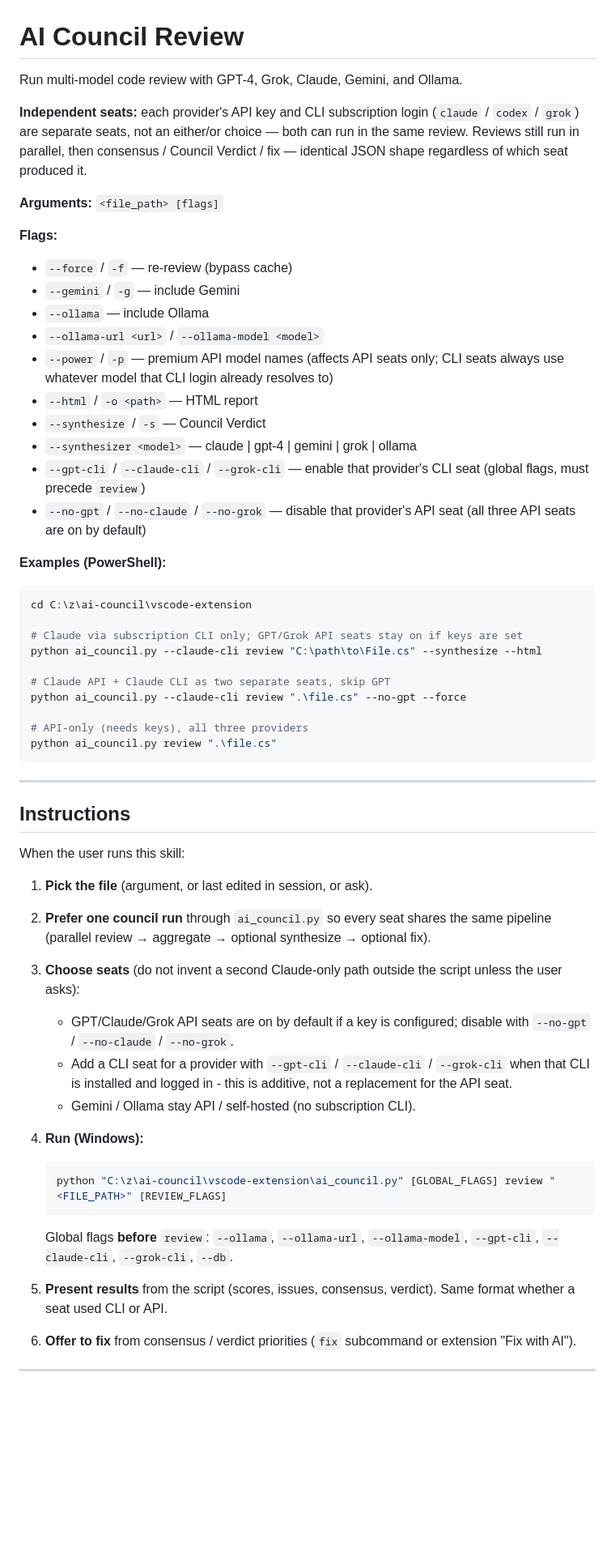
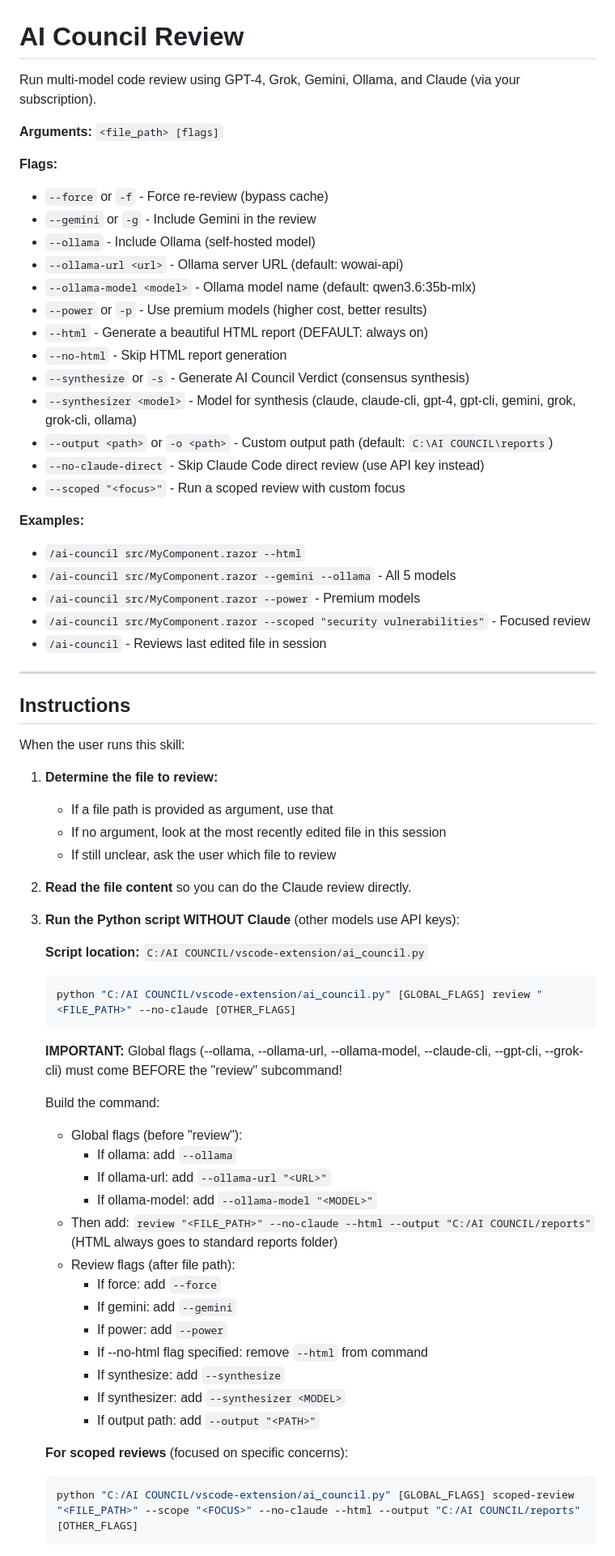
Before and after one commit to laurence73/ai-council, a Markdown page: commands/ai-council.md, the part around one of its changes. Shown at 81% size. Drawn GitHub-style; blank space fills up the shorter version.

Commit message:
update claude skill

````diff
--- a/commands/ai-council.md
+++ b/commands/ai-council.md
@@ -1,36 +1,30 @@
 # AI Council Review
 
-Run multi-model code review with GPT-4, Grok, Claude, Gemini, and Ollama.
-
-**Independent seats:** each provider's API key and CLI subscription login (`claude` / `codex` / `grok`) are separate seats, not an either/or choice — both can run in the same review. Reviews still run in parallel, then consensus / Council Verdict / fix — identical JSON shape regardless of which seat produced it.
+Run multi-model code review using GPT-4, Grok, Gemini, Ollama, and Claude (via your subscription).
 
 **Arguments:** `<file_path> [flags]`
 
 **Flags:**
-- `--force` / `-f` — re-review (bypass cache)
-- `--gemini` / `-g` — include Gemini
-- `--ollama` — include Ollama
-- `--ollama-url <url>` / `--ollama-model <model>`
-- `--power` / `-p` — premium API model names (affects API seats only; CLI seats always use whatever model that CLI login already resolves to)
-- `--html` / `-o <path>` — HTML report
-- `--synthesize` / `-s` — Council Verdict
-- `--synthesizer <model>` — claude | gpt-4 | gemini | grok | ollama
-- `--gpt-cli` / `--claude-cli` / `--grok-cli` — enable that provider's CLI seat (global flags, must precede `review`)
-- `--no-gpt` / `--no-claude` / `--no-grok` — disable that provider's API seat (all three API seats are on by default)
+- `--force` or `-f` - Force re-review (bypass cache)
+- `--gemini` or `-g` - Include Gemini in the review
+- `--ollama` - Include Ollama (self-hosted model)
+- `--ollama-url <url>` - Ollama server URL (default: wowai-api)
+- `--ollama-model <model>` - Ollama model name (default: qwen3.6:35b-mlx)
+- `--power` or `-p` - Use premium models (higher cost, better results)
+- `--html` - Generate a beautiful HTML report (DEFAULT: always on)
+- `--no-html` - Skip HTML report generation
+- `--synthesize` or `-s` - Generate AI Council Verdict (consensus synthesis)
+- `--synthesizer <model>` - Model for synthesis (claude, claude-cli, gpt-4, gpt-cli, gemini, grok, grok-cli, ollama)
+- `--output <path>` or `-o <path>` - Custom output path (default: `C:\AI COUNCIL\reports`)
+- `--no-claude-direct` - Skip Claude Code direct review (use API key instead)
+- `--scoped "<focus>"` - Run a scoped review with custom focus
 
-**Examples (PowerShell):**
-```powershell
-cd C:\z\ai-council\vscode-extension
-
-# Claude via subscription CLI only; GPT/Grok API seats stay on if keys are set
-python ai_council.py --claude-cli review "C:\path\to\File.cs" --synthesize --html
-
-# Claude API + Claude CLI as two separate seats, skip GPT
-python ai_council.py --claude-cli review ".\file.cs" --no-gpt --force
-
-# API-only (needs keys), all three providers
-python ai_council.py review ".\file.cs"
-```
+**Examples:**
+- `/ai-council src/MyComponent.razor --html`
+- `/ai-council src/MyComponent.razor --gemini --ollama` - All 5 models
+- `/ai-council src/MyComponent.razor --power` - Premium models
+- `/ai-council src/MyComponent.razor --scoped "security vulnerabilities"` - Focused review
+- `/ai-council` - Reviews last edited file in session
 
 ---
 
@@ -38,21 +32,40 @@ python ai_council.py review ".\file.cs"
 
 When the user runs this skill:
 
-1. **Pick the file** (argument, or last edited in session, or ask).
+1. **Determine the file to review:**
+   - If a file path is provided as argument, use that
+   - If no argument, look at the most recently edited file in this session
+   - If still unclear, ask the user which file to review
 
-2. **Prefer one council run** through `ai_council.py` so every seat shares the same pipeline (parallel review → aggregate → optional synthesize → optional fix).
+2. **Read the file content** so you can do the Claude review directly.
 
-3. **Choose seats** (do not invent a second Claude-only path outside the script unless the user asks):
-   - GPT/Claude/Grok API seats are on by default if a key is configured; disable with `--no-gpt` / `--no-claude` / `--no-grok`.
-   - Add a CLI seat for a provider with `--gpt-cli` / `--claude-cli` / `--grok-cli` when that CLI is installed and logged in - this is additive, not a replacement for the API seat.
-   - Gemini / Ollama stay API / self-hosted (no subscription CLI).
+3. **Run the Python script WITHOUT Claude** (other models use API keys):
 
-4. **Run (Windows):**
-   ```powershell
-   python "C:\z\ai-council\vscode-extension\ai_council.py" [GLOBAL_FLAGS] review "<FILE_PATH>" [REVIEW_FLAGS]
+   **Script location:** `C:/AI COUNCIL/vscode-extension/ai_council.py`
+
+   ```bash
+   python "C:/AI COUNCIL/vscode-extension/ai_council.py" [GLOBAL_FLAGS] review "<FILE_PATH>" --no-claude [OTHER_FLAGS]
    ```
-   Global flags **before** `review`: `--ollama`, `--ollama-url`, `--ollama-model`, `--gpt-cli`, `--claude-cli`, `--grok-cli`, `--db`.
 
-5. **Present results** from the script (scores, issues, consensus, verdict). Same format whether a seat used CLI or API.
+   **IMPORTANT:** Global flags (--ollama, --ollama-url, --ollama-model, --claude-cli, --gpt-cli, --grok-cli) must come BEFORE the "review" subcommand!
 
-6. **Offer to fix** from consensus / verdict priorities (`fix` subcommand or extension "Fix with AI").
+   Build the command:
+   - Global flags (before "review"):
+     - If ollama: add `--ollama`
+     - If ollama-url: add `--ollama-url "<URL>"`
+     - If ollama-model: add `--ollama-model "<MODEL>"`
+   - Then add: `review "<FILE_PATH>" --no-claude --html --output "C:/AI COUNCIL/reports"` (HTML always goes to standard reports folder)
+   - Review flags (after file path):
+     - If force: add `--force`
+     - If gemini: add `--gemini`
+     - If power: add `--power`
+     - If --no-html flag specified: remove `--html` from command
+     - If synthesize: add `--synthesize`
+     - If synthesizer: add `--synthesizer <MODEL>`
+     - If output path: add `--output "<PATH>"`
+
+   **For scoped reviews** (focused on specific concerns):
+   ```bash
+   python "C:/AI COUNCIL/vscode-extension/ai_council.py" [GLOBAL_FLAGS] scoped-review "<FILE_PATH>" --scope "<FOCUS>" --no-claude --html --output "C:/AI COUNCIL/reports" [OTHER_FLAGS]
+   ```
+
````
Also changed, not shown: other parts of commands/ai-council.md (+96 -14 lines).
